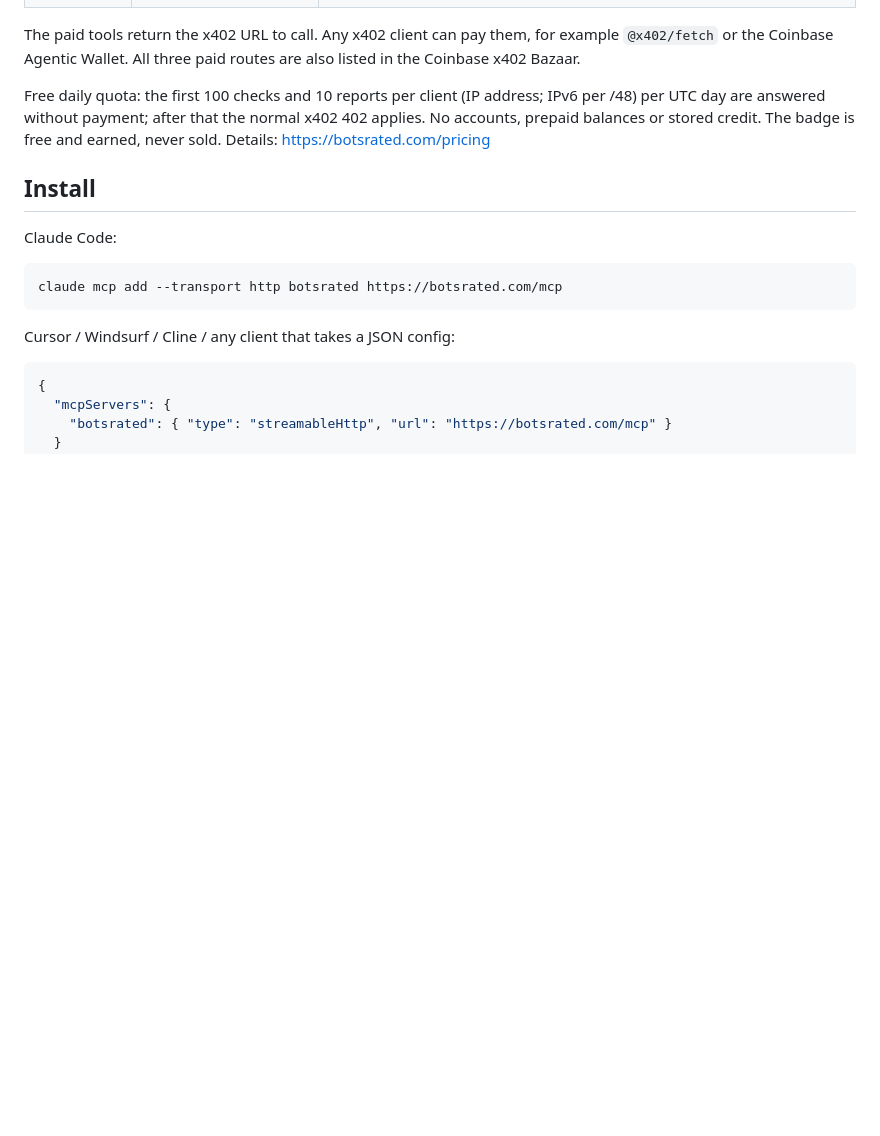
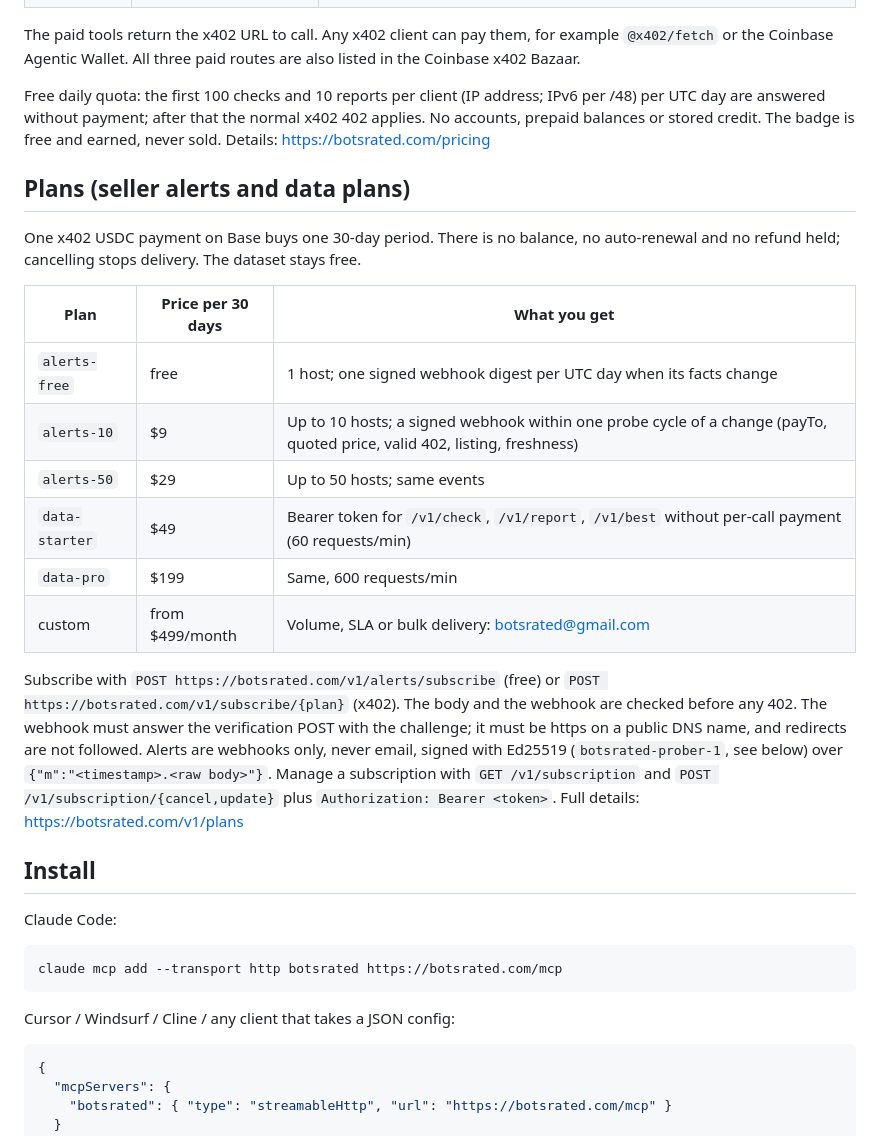
Before and after one commit to botsrated/botsrated, a Markdown page: README.md, the part around the change. Rendered like a GitHub page; blank space fills up the shorter version.

Commit message:
README: seller alerts and data plans (live 2026-10-23)

```diff
--- a/README.md
+++ b/README.md
@@ -31,6 +31,21 @@ This repository documents the **remote** MCP server. There is nothing to install
 The paid tools return the x402 URL to call. Any x402 client can pay them, for example `@x402/fetch` or the Coinbase Agentic Wallet. All three paid routes are also listed in the Coinbase x402 Bazaar.
 
 Free daily quota: the first 100 checks and 10 reports per client (IP address; IPv6 per /48) per UTC day are answered without payment; after that the normal x402 402 applies. No accounts, prepaid balances or stored credit. The badge is free and earned, never sold. Details: https://botsrated.com/pricing
+
+## Plans (seller alerts and data plans)
+
+One x402 USDC payment on Base buys one 30-day period. There is no balance, no auto-renewal and no refund held; cancelling stops delivery. The dataset stays free.
+
+| Plan | Price per 30 days | What you get |
+|---|---|---|
+| `alerts-free` | free | 1 host; one signed webhook digest per UTC day when its facts change |
+| `alerts-10` | $9 | Up to 10 hosts; a signed webhook within one probe cycle of a change (payTo, quoted price, valid 402, listing, freshness) |
+| `alerts-50` | $29 | Up to 50 hosts; same events |
+| `data-starter` | $49 | Bearer token for `/v1/check`, `/v1/report`, `/v1/best` without per-call payment (60 requests/min) |
+| `data-pro` | $199 | Same, 600 requests/min |
+| custom | from $499/month | Volume, SLA or bulk delivery: botsrated@gmail.com |
+
+Subscribe with `POST https://botsrated.com/v1/alerts/subscribe` (free) or `POST https://botsrated.com/v1/subscribe/{plan}` (x402). The body and the webhook are checked before any 402. The webhook must answer the verification POST with the challenge; it must be https on a public DNS name, and redirects are not followed. Alerts are webhooks only, never email, signed with Ed25519 (`botsrated-prober-1`, see below) over `{"m":"<timestamp>.<raw body>"}`. Manage a subscription with `GET /v1/subscription` and `POST /v1/subscription/{cancel,update}` plus `Authorization: Bearer <token>`. Full details: https://botsrated.com/v1/plans
 
 ## Install
 
```
